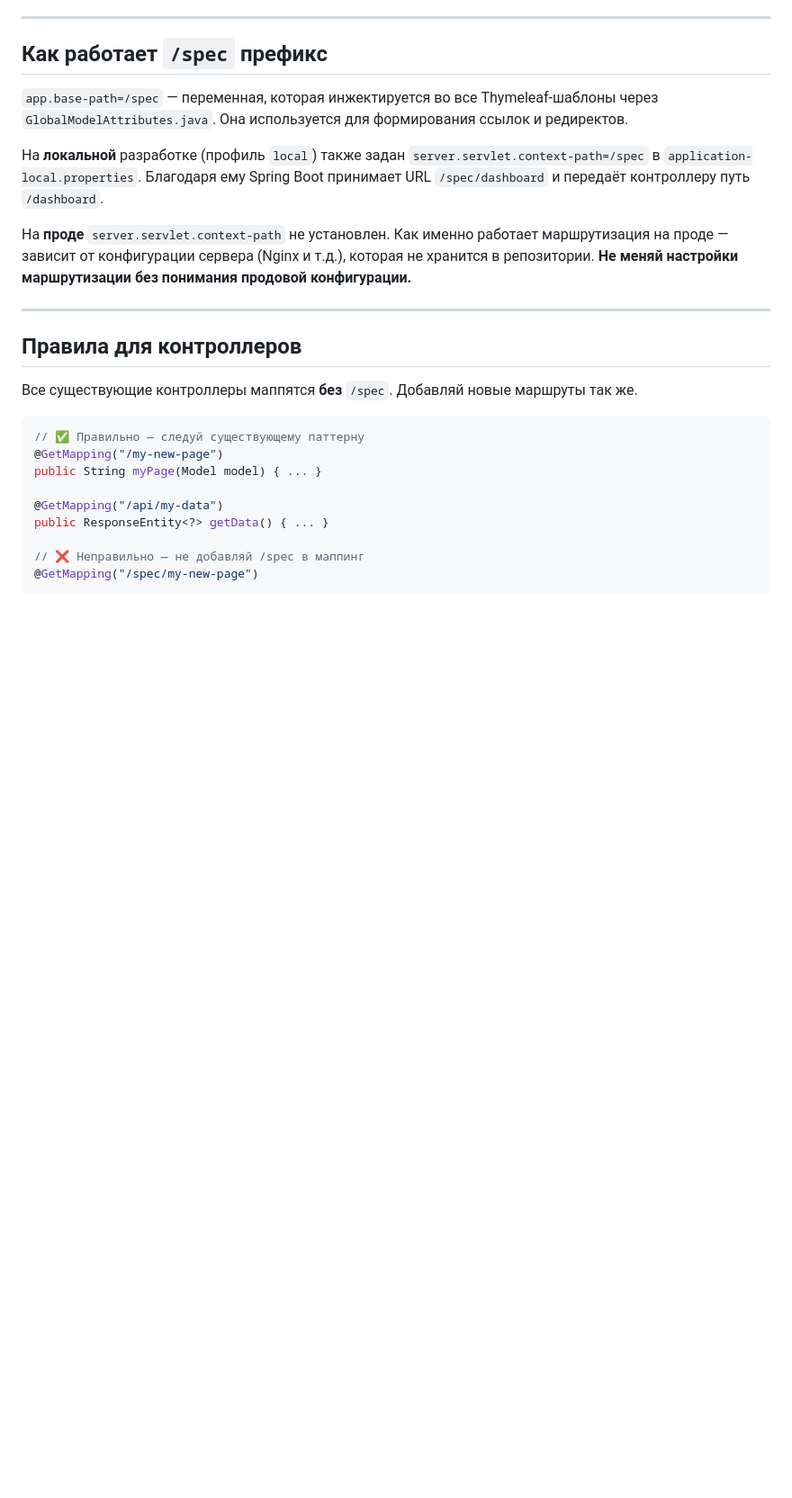
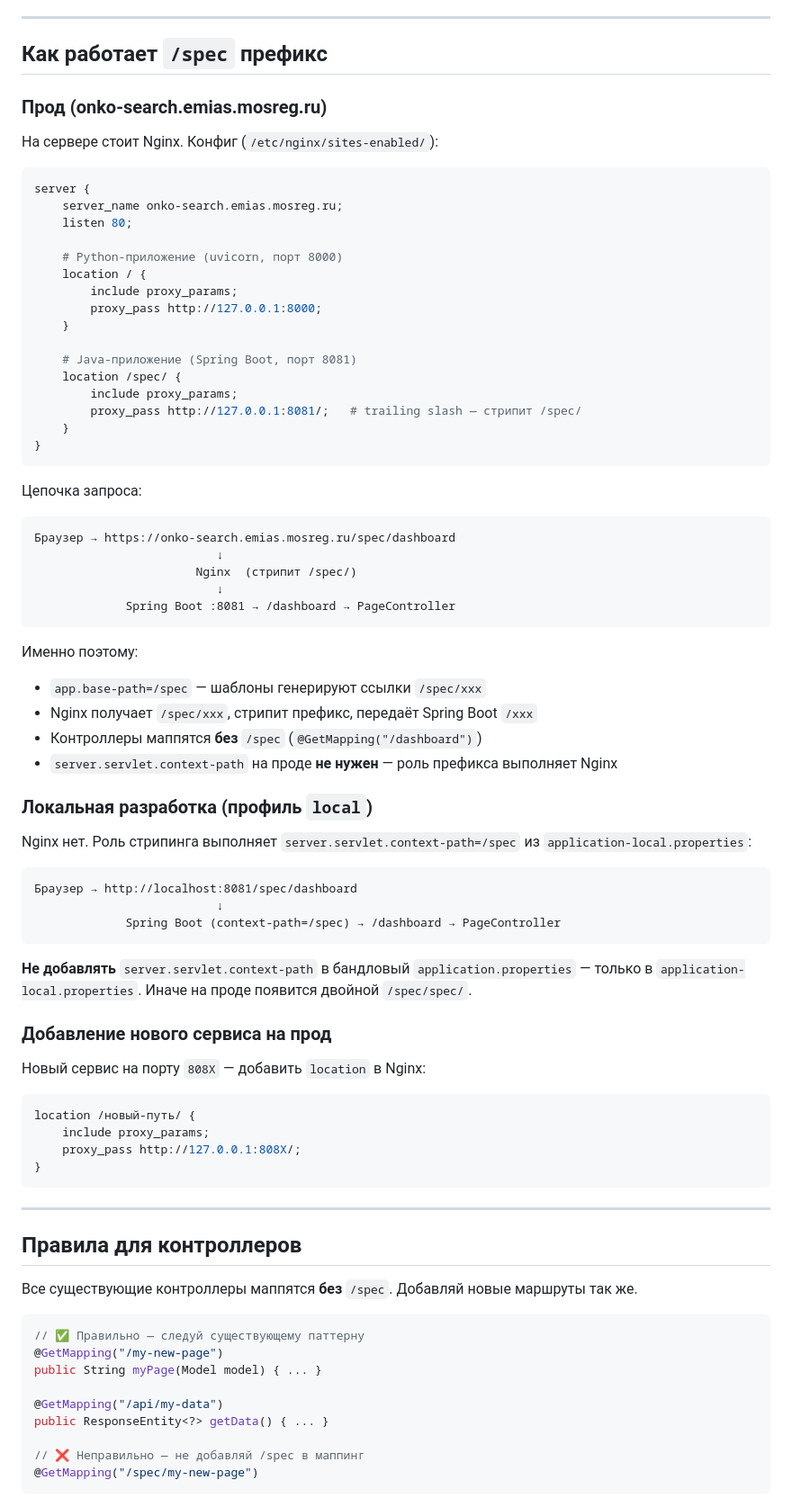
Before and after one commit to irina-is/emias-dashboard, a Markdown page: ROUTING.md, the part around one of its changes. Shown at 90% size. Rendered like a GitHub page; blank space fills up the shorter version.

Commit message:
docs: задокументирована прод-инфраструктура в ROUTING.md
- Nginx-конфиг: location /spec/ → proxy_pass :8081/ (стрипит префикс)
- URL прода: onko-search.emias.mosreg.ru
- Объяснено почему context-path не нужен на проде
- Паттерн добавления нового сервиса через Nginx location

Co-Authored-By: Claude Sonnet 4.6 <noreply@anthropic.com>

````diff
--- a/ROUTING.md
+++ b/ROUTING.md
@@ -7,16 +7,67 @@
 
 ## Как работает `/spec` префикс
 
-`app.base-path=/spec` — переменная, которая инжектируется во все Thymeleaf-шаблоны
-через `GlobalModelAttributes.java`. Она используется для формирования ссылок и редиректов.
+### Прод (onko-search.emias.mosreg.ru)
 
-На **локальной** разработке (профиль `local`) также задан `server.servlet.context-path=/spec`
-в `application-local.properties`. Благодаря ему Spring Boot принимает URL `/spec/dashboard`
-и передаёт контроллеру путь `/dashboard`.
+На сервере стоит Nginx. Конфиг (`/etc/nginx/sites-enabled/`):
 
-На **проде** `server.servlet.context-path` не установлен. Как именно работает маршрутизация
-на проде — зависит от конфигурации сервера (Nginx и т.д.), которая не хранится в репозитории.
-**Не меняй настройки маршрутизации без понимания продовой конфигурации.**
+```nginx
+server {
+    server_name onko-search.emias.mosreg.ru;
+    listen 80;
+
+    # Python-приложение (uvicorn, порт 8000)
+    location / {
+        include proxy_params;
+        proxy_pass http://127.0.0.1:8000;
+    }
+
+    # Java-приложение (Spring Boot, порт 8081)
+    location /spec/ {
+        include proxy_params;
+        proxy_pass http://127.0.0.1:8081/;   # trailing slash — стрипит /spec/
+    }
+}
+```
+
+Цепочка запроса:
+```
+Браузер → https://onko-search.emias.mosreg.ru/spec/dashboard
+                          ↓
+                       Nginx  (стрипит /spec/)
+                          ↓
+             Spring Boot :8081 → /dashboard → PageController
+```
+
+Именно поэтому:
+- `app.base-path=/spec` — шаблоны генерируют ссылки `/spec/xxx`
+- Nginx получает `/spec/xxx`, стрипит префикс, передаёт Spring Boot `/xxx`
+- Контроллеры маппятся **без** `/spec` (`@GetMapping("/dashboard")`)
+- `server.servlet.context-path` на проде **не нужен** — роль префикса выполняет Nginx
+
+### Локальная разработка (профиль `local`)
+
+Nginx нет. Роль стрипинга выполняет `server.servlet.context-path=/spec`
+из `application-local.properties`:
+
+```
+Браузер → http://localhost:8081/spec/dashboard
+                          ↓
+             Spring Boot (context-path=/spec) → /dashboard → PageController
+```
+
+**Не добавлять** `server.servlet.context-path` в бандловый `application.properties` —
+только в `application-local.properties`. Иначе на проде появится двойной `/spec/spec/`.
+
+### Добавление нового сервиса на прод
+
+Новый сервис на порту `808X` — добавить `location` в Nginx:
+```nginx
+location /новый-путь/ {
+    include proxy_params;
+    proxy_pass http://127.0.0.1:808X/;
+}
+```
 
 ---
 
````
Also changed, not shown: other parts of ROUTING.md (+3 -4 lines).
